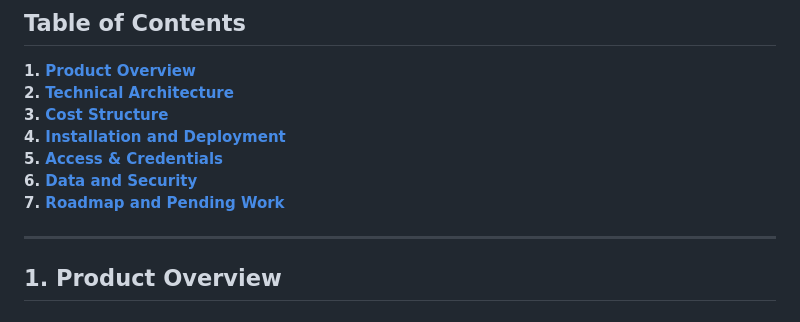
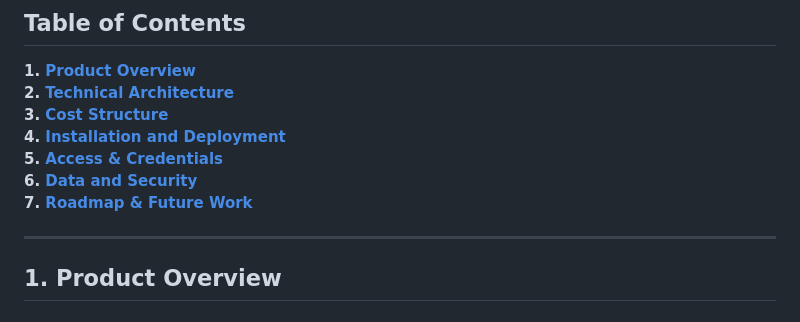
Before and after one commit to theapprenticeproject/Video_Translation, a Markdown page: README.md, the part around one of its changes. Drawn GitHub-style.

```diff
--- a/README.md
+++ b/README.md
@@ -39,5 +39,5 @@
 6. [Data and Security](#6-data-and-security)<br>
-7. [Roadmap and Pending Work](#7-roadmap-and-pending-work)<br>**
+7. [Roadmap & Future Work](#7-roadmap-future-work)<br>**
 
 ---
 
```
Also changed, not shown: other parts of README.md (+4 -4 lines).
